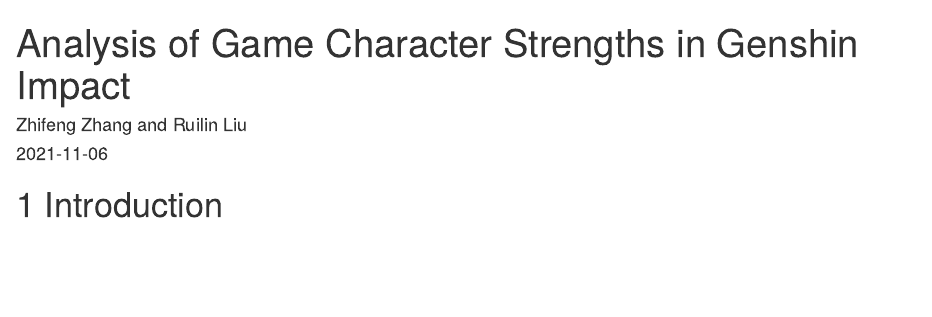
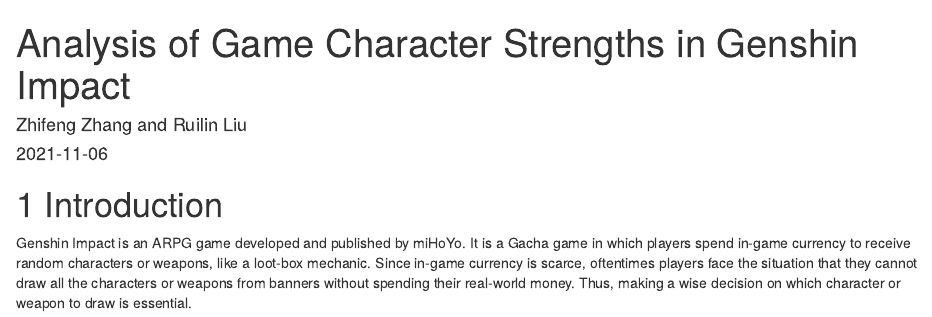
Before and after one commit to gzmason/Genshin-Impact-Analysis, an R Markdown document (index.Rmd): the page in a window 1100 px wide, from its top. Rendered offline with R 4.5, knitr and Pandoc, with nearby package versions; drawn as R Markdown's standard HTML page in place of the format the file asks for.

Commit message:
add intro

```diff
--- a/index.Rmd
+++ b/index.Rmd
@@ -6,3 +6,5 @@
 ---
 
 # Introduction
+
+Genshin Impact is an ARPG game developed and published by miHoYo. It is a Gacha game in which players spend in-game currency to receive random characters or weapons, like a loot-box mechanic. Since in-game currency is scarce, oftentimes players face the situation that they cannot draw all the characters or weapons from banners without spending their real-world money. Thus, making a wise decision on which character or weapon to draw is essential.
```
Also changed, not shown: docs/search_index.json, 1 other file.
